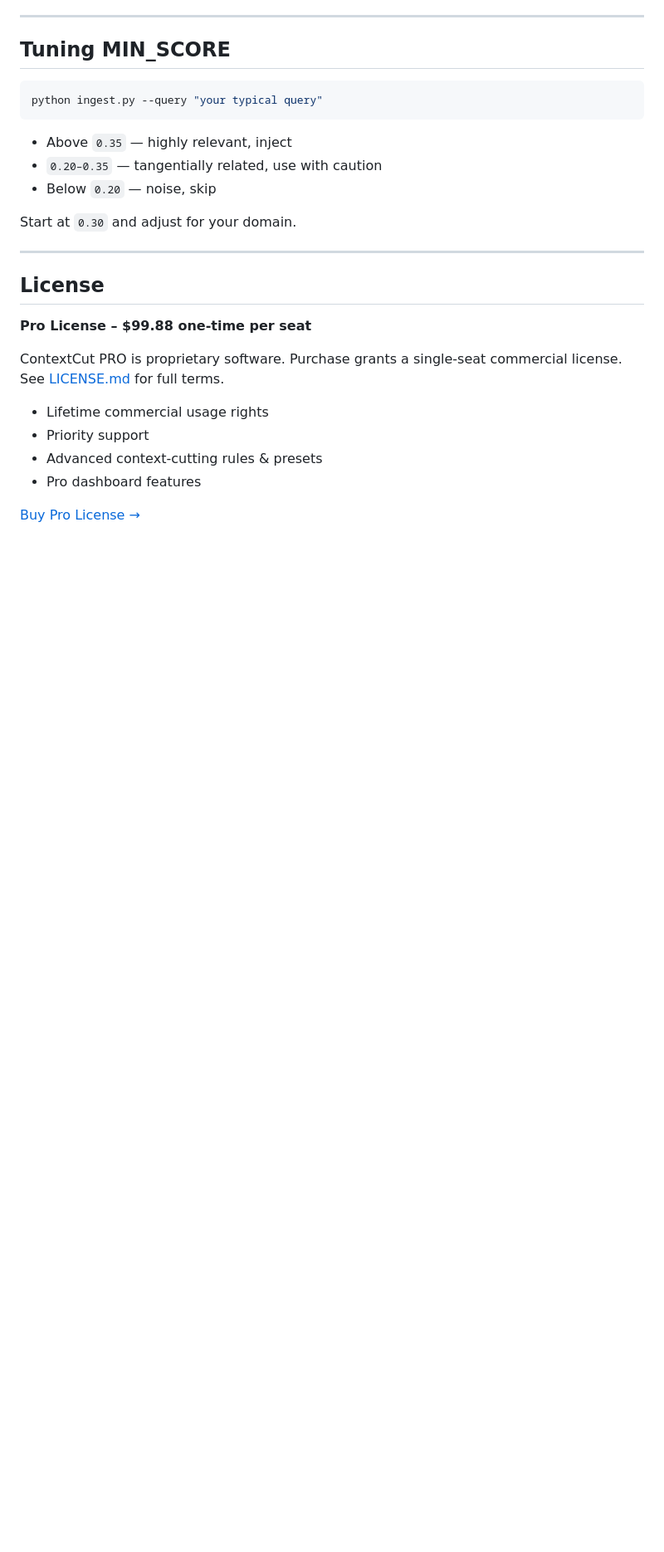
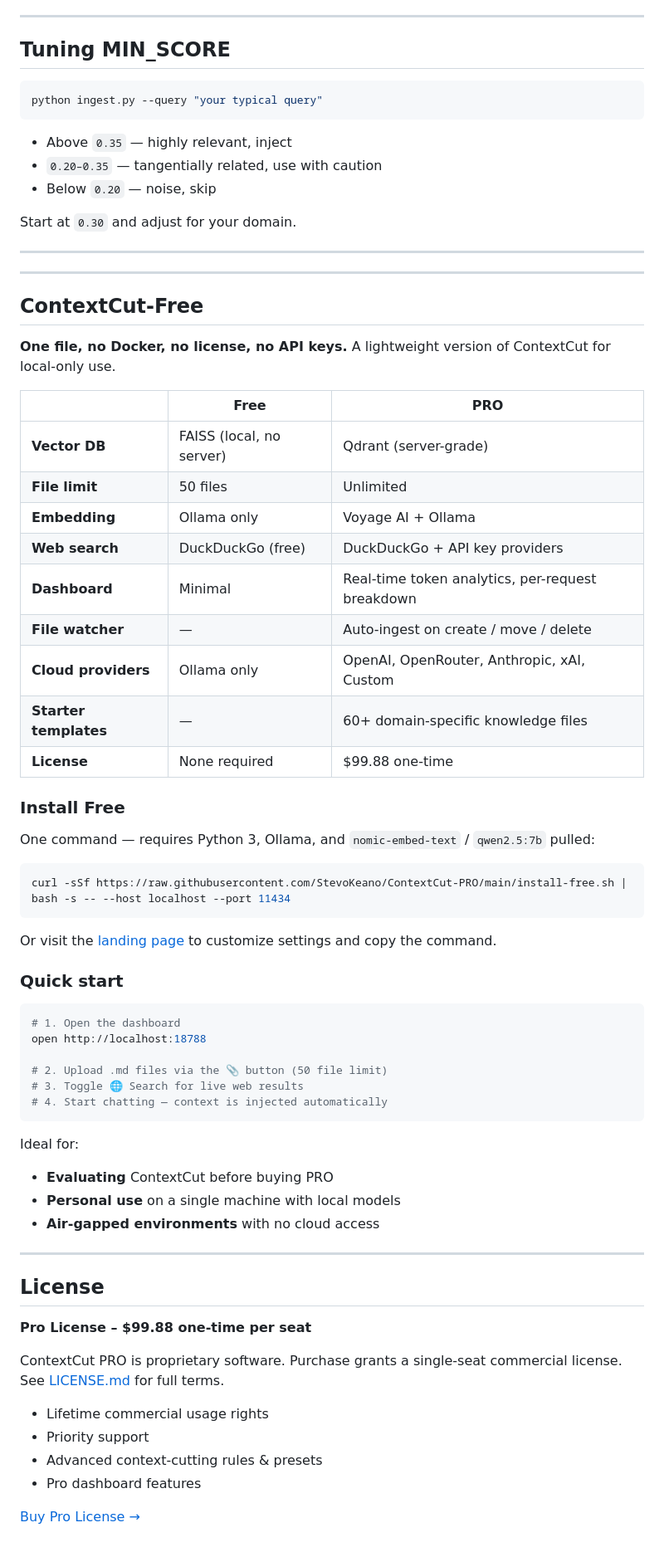
Before and after one commit to StevoKeano/ContextCut-PRO, a Markdown page: README.md, the part around one of its changes. Shown at 83% size. GitHub-like rendering; blank space fills up the shorter version.

Commit message:
update README: fix config defaults (CTX_LIMIT, MIN_SCORE), enhance free version section with install command

````diff
--- a/README.md
+++ b/README.md
@@ -167,6 +167,52 @@ Start at `0.30` and adjust for your domain.
 
 ---
 
+---
+
+## ContextCut-Free
+
+**One file, no Docker, no license, no API keys.** A lightweight version of ContextCut for local-only use.
+
+| | Free | PRO |
+|---|---|---|
+| **Vector DB** | FAISS (local, no server) | Qdrant (server-grade) |
+| **File limit** | 50 files | Unlimited |
+| **Embedding** | Ollama only | Voyage AI + Ollama |
+| **Web search** | DuckDuckGo (free) | DuckDuckGo + API key providers |
+| **Dashboard** | Minimal | Real-time token analytics, per-request breakdown |
+| **File watcher** | — | Auto-ingest on create / move / delete |
+| **Cloud providers** | Ollama only | OpenAI, OpenRouter, Anthropic, xAI, Custom |
+| **Starter templates** | — | 60+ domain-specific knowledge files |
+| **License** | None required | $99.88 one-time |
+
+### Install Free
+
+One command — requires Python 3, Ollama, and `nomic-embed-text` / `qwen2.5:7b` pulled:
+
+```bash
+curl -sSf https://raw.githubusercontent.com/StevoKeano/ContextCut-PRO/main/install-free.sh | bash -s -- --host localhost --port 11434
+```
+
+Or visit the [landing page](https://contextcut-free.ppsel03.workers.dev) to customize settings and copy the command.
+
+### Quick start
+
+```bash
+# 1. Open the dashboard
+open http://localhost:18788
+
+# 2. Upload .md files via the 📎 button (50 file limit)
+# 3. Toggle 🌐 Search for live web results
+# 4. Start chatting — context is injected automatically
+```
+
+Ideal for:
+- **Evaluating** ContextCut before buying PRO
+- **Personal use** on a single machine with local models
+- **Air-gapped environments** with no cloud access
+
+---
+
 ## License
 
 **Pro License – $99.88 one-time per seat**
````
Also changed, not shown: other parts of README.md (+2 -2 lines).
